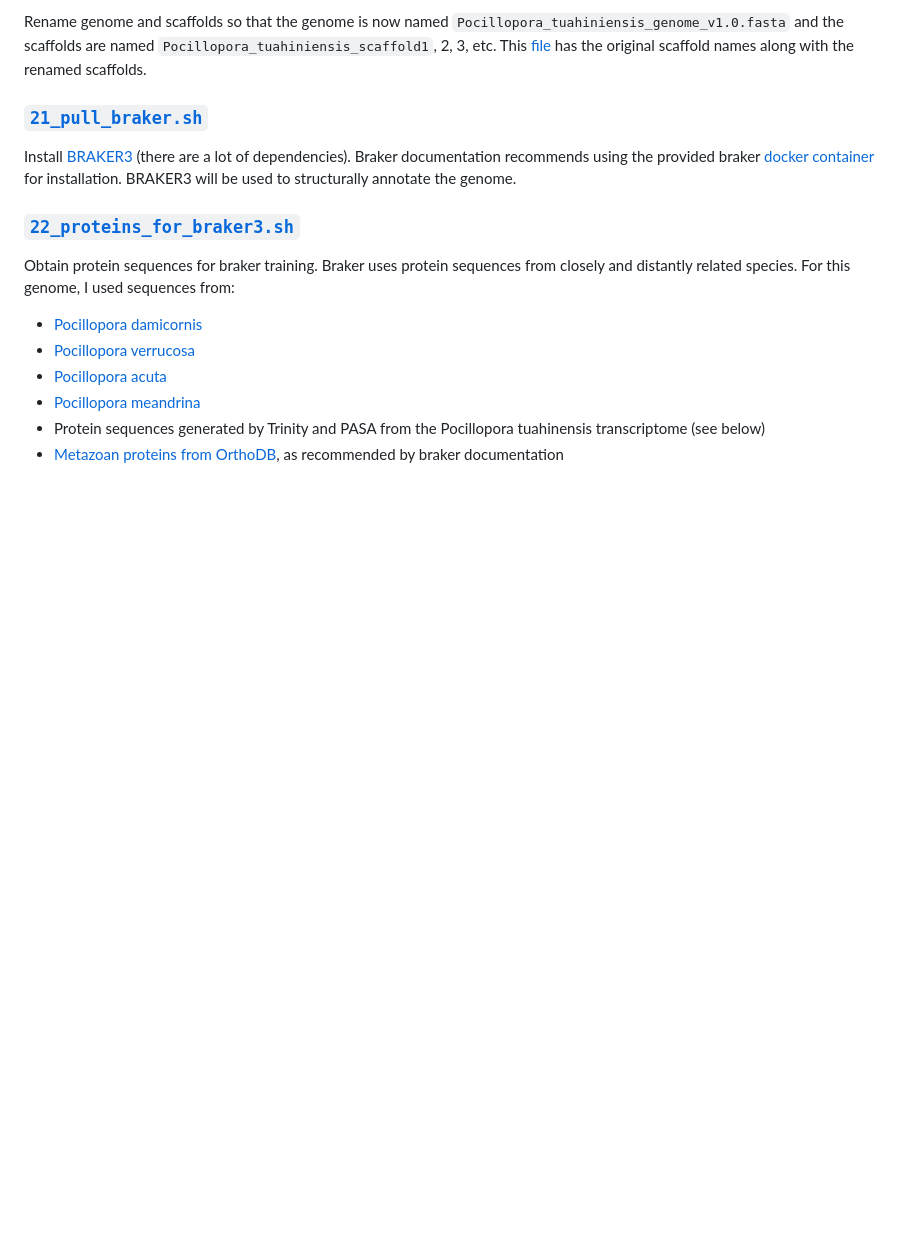
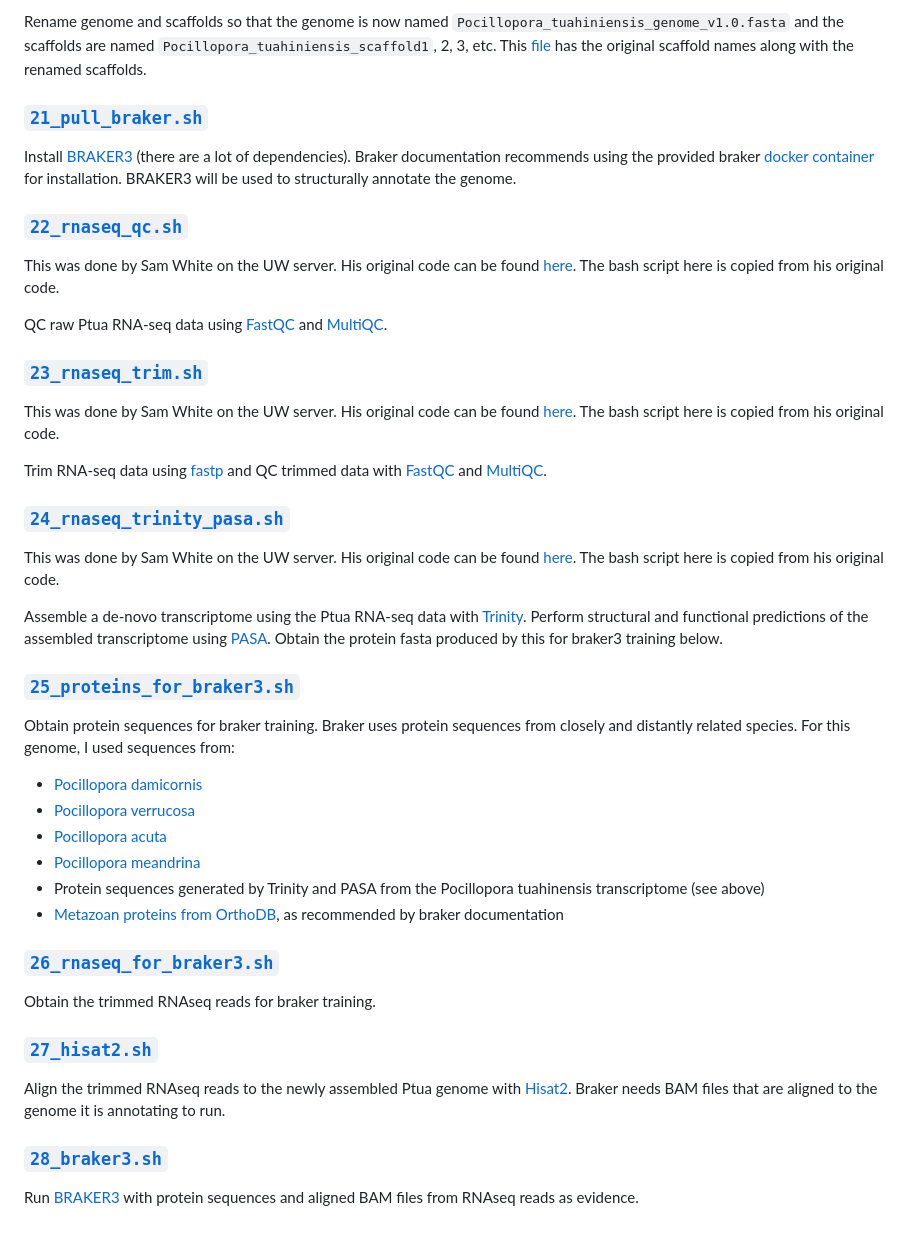
Before and after one commit to hputnam/Ptuahiniensis_genome, a Markdown page: README.md, the part around the change. GitHub-like rendering; blank space fills up the shorter version.

Commit message:
organize readme

```diff
--- a/README.md
+++ b/README.md
@@ -88,7 +88,25 @@ Rename genome and scaffolds so that the genome is now named `Pocillopora_tuahini
 
 Install [BRAKER3](https://github.com/Gaius-Augustus/BRAKER) (there are a lot of dependencies). Braker documentation recommends using the provided braker [docker container](https://hub.docker.com/r/teambraker/braker3) for installation. BRAKER3 will be used to structurally annotate the genome.
 
-### [`22_proteins_for_braker3.sh`](https://github.com/hputnam/Ptuahiniensis_genome/blob/main/bash_scripts/22_proteins_for_braker3.sh)
+### [`22_rnaseq_qc.sh`](https://github.com/hputnam/Ptuahiniensis_genome/blob/main/bash_scripts/22_rnaseq_qc.sh)
+
+This was done by Sam White on the UW server. His original code can be found [here](https://github.com/urol-e5/timeseries_molecular/blob/841df3e396b9ceaa1cdd26b3743b8439cffc1405/F-Ptua/code/00.00-F-Ptua-RNAseq-reads-FastQC-MultiQC.md). The bash script here is copied from his original code.
+
+QC raw Ptua RNA-seq data using [FastQC](https://github.com/s-andrews/fastqc) and [MultiQC](https://github.com/multiqc/multiqc).
+
+### [`23_rnaseq_trim.sh`](https://github.com/hputnam/Ptuahiniensis_genome/blob/main/bash_scripts/23_rnaseq_trim.sh)
+
+This was done by Sam White on the UW server. His original code can be found [here](https://github.com/urol-e5/timeseries_molecular/blob/841df3e396b9ceaa1cdd26b3743b8439cffc1405/F-Ptua/code/01.00-F-Ptua-RNAseq-trimming-fastp-FastQC-MultiQC.md). The bash script here is copied from his original code.
+
+Trim RNA-seq data using [fastp](https://github.com/opengene/fastp) and QC trimmed data with [FastQC](https://github.com/s-andrews/fastqc) and [MultiQC](https://github.com/multiqc/multiqc).
+
+### [`24_rnaseq_trinity_pasa.sh`](https://github.com/hputnam/Ptuahiniensis_genome/blob/main/bash_scripts/24_rnaseq_trinity_pasa.sh)
+
+This was done by Sam White on the UW server. His original code can be found [here](https://github.com/urol-e5/timeseries_molecular/blob/841df3e396b9ceaa1cdd26b3743b8439cffc1405/F-Ptua/code/00.30-F-Ptua-transcriptome-assembly-Trinity.md). The bash script here is copied from his original code.
+
+Assemble a de-novo transcriptome using the Ptua RNA-seq data with [Trinity](https://github.com/trinityrnaseq/trinityrnaseq/wiki). Perform structural and functional predictions of the assembled transcriptome using [PASA](https://github.com/PASApipeline/PASApipeline/tree/master). Obtain the protein fasta produced by this for braker3 training below.
+
+### [`25_proteins_for_braker3.sh`](https://github.com/hputnam/Ptuahiniensis_genome/blob/main/bash_scripts/25_proteins_for_braker3.sh)
 
 Obtain protein sequences for braker training. Braker uses protein sequences from closely and distantly related species. For this genome, I used sequences from:
 
@@ -96,5 +114,17 @@ Obtain protein sequences for braker training. Braker uses protein sequences from
 - [Pocillopora verrucosa](http://pver.reefgenomics.org/download/Pver_proteins_names_v1.0.faa.gz)
 - [Pocillopora acuta](http://cyanophora.rutgers.edu/Pocillopora_acuta/Pocillopora_acuta_HIv2.genes.pep.faa.gz)
 - [Pocillopora meandrina](http://cyanophora.rutgers.edu/Pocillopora_acuta/Pocillopora_meandrina_HIv1.genes.pep.faa.gz)
-- Protein sequences generated by Trinity and PASA from the Pocillopora tuahinensis transcriptome (see below)
+- Protein sequences generated by Trinity and PASA from the Pocillopora tuahinensis transcriptome (see above)
 - [Metazoan proteins from OrthoDB](https://bioinf.uni-greifswald.de/bioinf/partitioned_odb12/Metazoa.fa.gz), as recommended by braker documentation
+
+### [`26_rnaseq_for_braker3.sh`](https://github.com/hputnam/Ptuahiniensis_genome/blob/main/bash_scripts/26_rnaseq_for_braker3.sh)
+
+Obtain the trimmed RNAseq reads for braker training.
+
+### [`27_hisat2.sh`](https://github.com/hputnam/Ptuahiniensis_genome/blob/main/bash_scripts/27_hisat2.sh)
+
+Align the trimmed RNAseq reads to the newly assembled Ptua genome with [Hisat2](https://github.com/DaehwanKimLab/hisat2). Braker needs BAM files that are aligned to the genome it is annotating to run.
+
+### [`28_braker3.sh`](https://github.com/hputnam/Ptuahiniensis_genome/blob/main/bash_scripts/28_braker3.sh)
+
+Run [BRAKER3](https://github.com/Gaius-Augustus/BRAKER) with protein sequences and aligned BAM files from RNAseq reads as evidence.
```
Also changed, not shown: genome_assembly_working_notes.md (+2 -0 lines).
